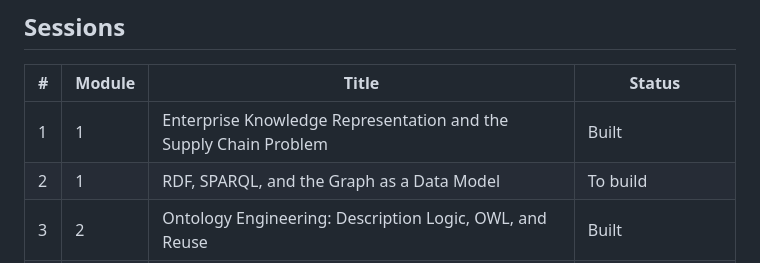
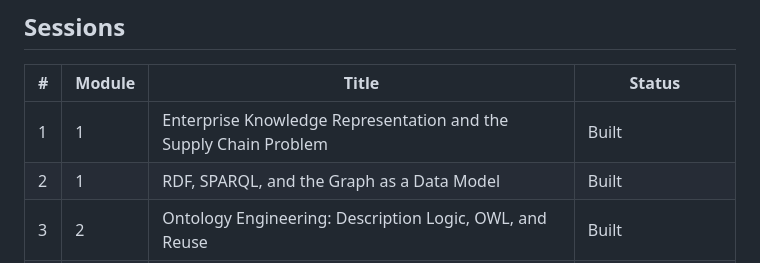
Before and after one commit to ahmabboud/course_knowledge_representation, a Markdown page: README.md, the part around the change. GitHub-like rendering.

```diff
--- a/README.md
+++ b/README.md
@@ -13,7 +13,7 @@ One enterprise problem, a supply chain, carried from raw operational data throug
 | # | Module | Title | Status |
 |---|---|---|---|
 | 1 | 1 | Enterprise Knowledge Representation and the Supply Chain Problem | Built |
-| 2 | 1 | RDF, SPARQL, and the Graph as a Data Model | To build |
+| 2 | 1 | RDF, SPARQL, and the Graph as a Data Model | Built |
 | 3 | 2 | Ontology Engineering: Description Logic, OWL, and Reuse | Built |
 | 4 | 2 | Constraints, Quality, and Provenance: SHACL | To build · Milestone 1 |
 | 5 | 3 | Integrating Operational Data | To build |
```
Also changed, not shown: demos/README.md (+9 -8 lines).
